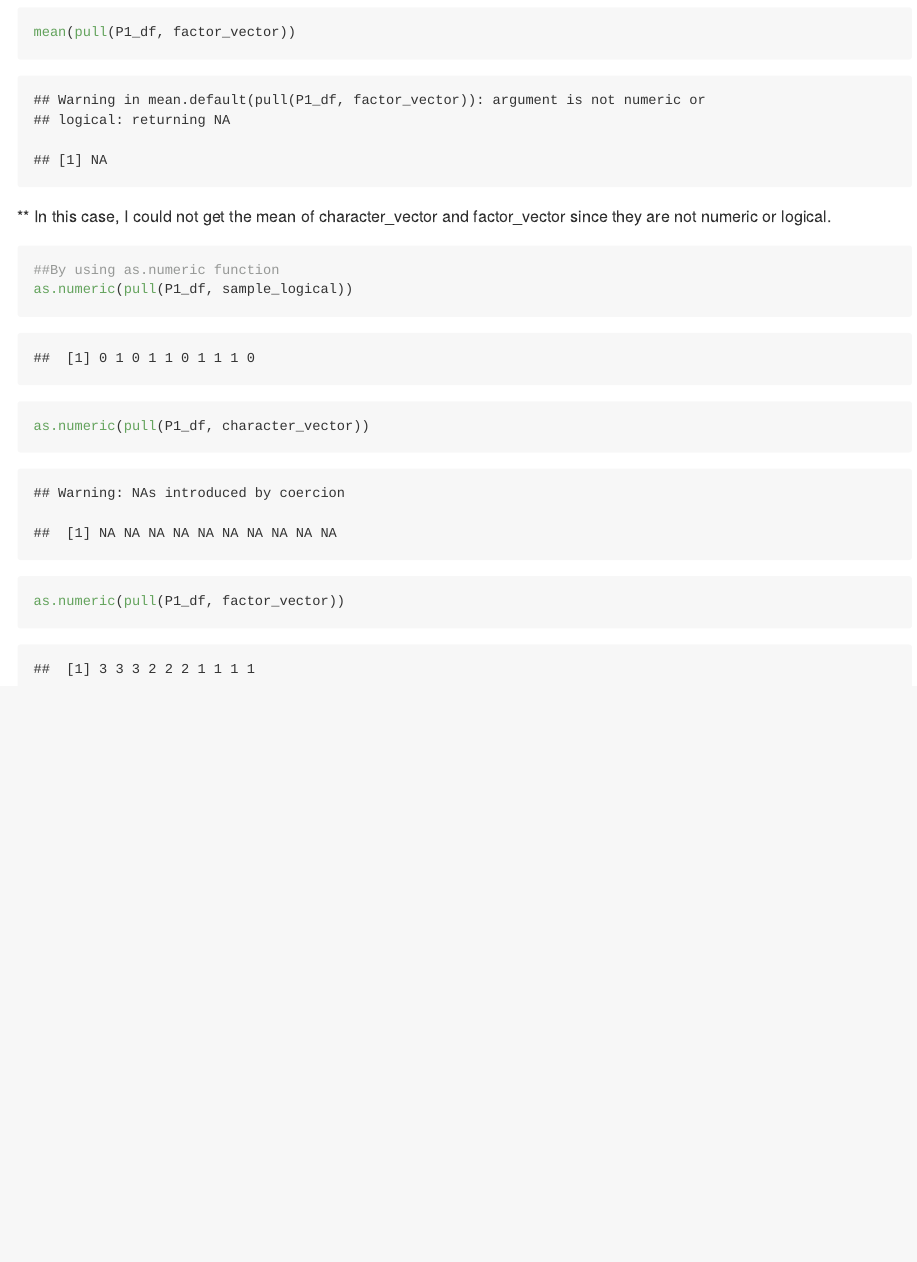
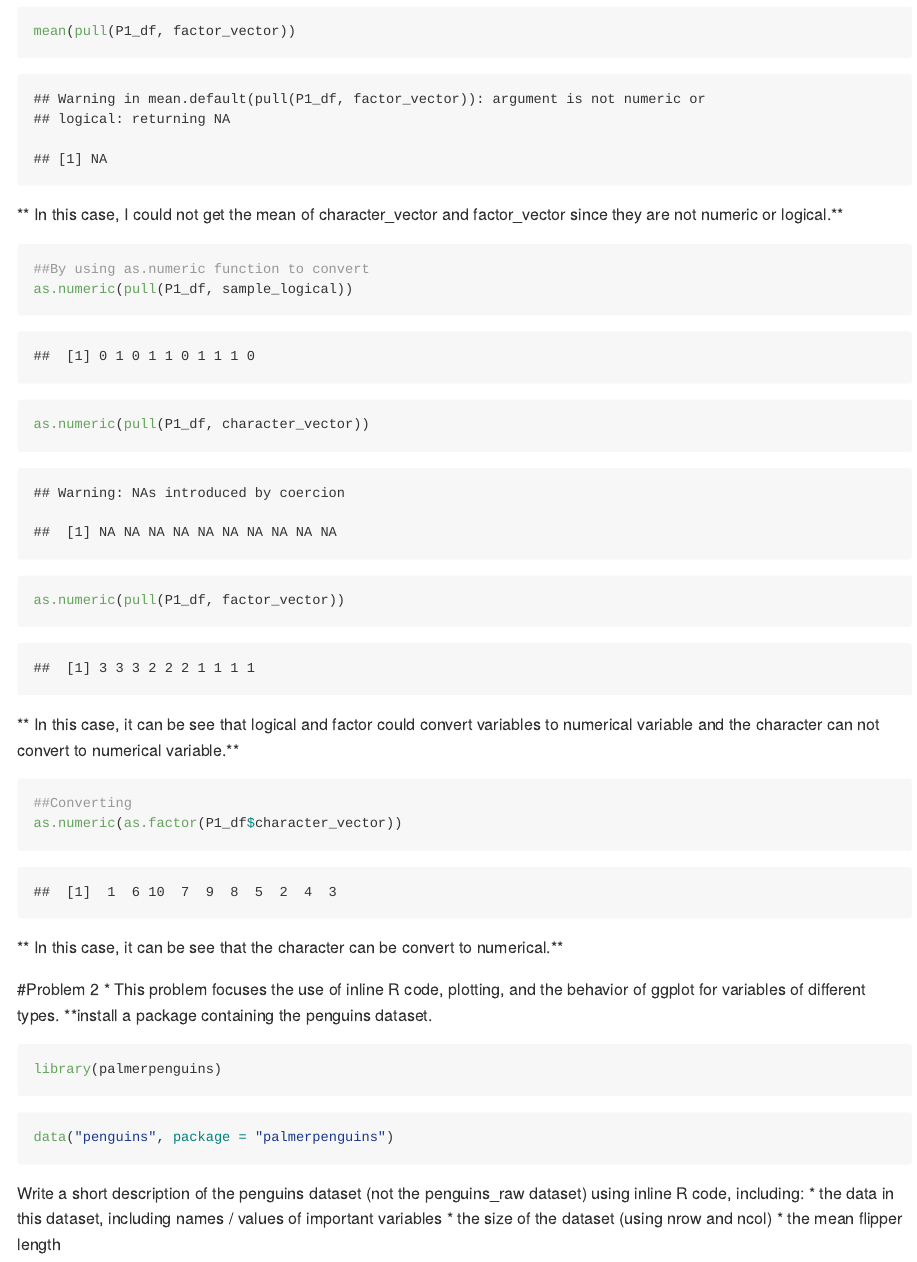
Before and after one commit to ffsun812/p8105_hw1_fs2757, an R Markdown document (p8105_hw1_fs2757.Rmd): the page in a window 1100 px wide, from 1260 px down before the commit and from 940 px down after it, so that both start at the same text. The pictures show the output file p8105_hw1_fs2757.md that the author committed with the source, drawn offline in the style of GitHub.

Commit message:
updated version

````diff
--- a/p8105_hw1_fs2757.Rmd
+++ b/p8105_hw1_fs2757.Rmd
@@ -36,13 +34,36 @@ mean(pull(P1_df, random_sample))
 mean(pull(P1_df, sample_logical))
 mean(pull(P1_df, character_vector))
 mean(pull(P1_df, factor_vector))
-
 ```
-** In this case, I could not get the mean of character_vector and factor_vector since they are not numeric or logical.
+** In this case, I could not get the mean of character_vector and factor_vector since they are not numeric or logical.**
 
 ```{r}
-##By using as.numeric function
+##By using as.numeric function to convert
 as.numeric(pull(P1_df, sample_logical))
 as.numeric(pull(P1_df, character_vector))
 as.numeric(pull(P1_df, factor_vector))
 ```
+** In this case, it can be see that logical and factor could convert variables to numerical variable and the character can not convert to numerical variable.**
+
+```{r}
+##Converting
+as.numeric(as.factor(P1_df$character_vector))
+```
+** In this case, it can be see that the character can be convert to numerical.**
+
+#Problem 2
+* This problem focuses the use of inline R code, plotting, and the behavior of ggplot for variables of different types.
+**install a package containing the penguins dataset.
+```{r}
+library(palmerpenguins)
+```
+
+```{r}
+data("penguins", package = "palmerpenguins")
+?name
+```
+
+*Write a short description of the penguins dataset (not the penguins_raw dataset) using inline R code, including:
+  * the data in this dataset, including names / values of important variables
+  * the size of the dataset (using nrow and ncol)
+  * the mean flipper length
````
Also changed, not shown: p8105_hw1_fs2757.md, p8105_hw1_fs2757.Rmd (10 more changed lines).
